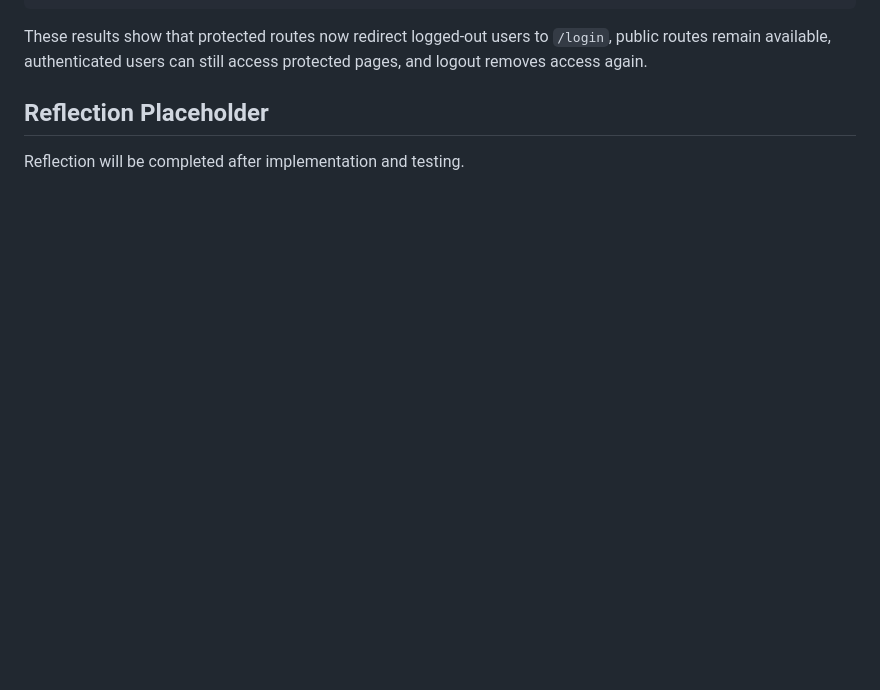
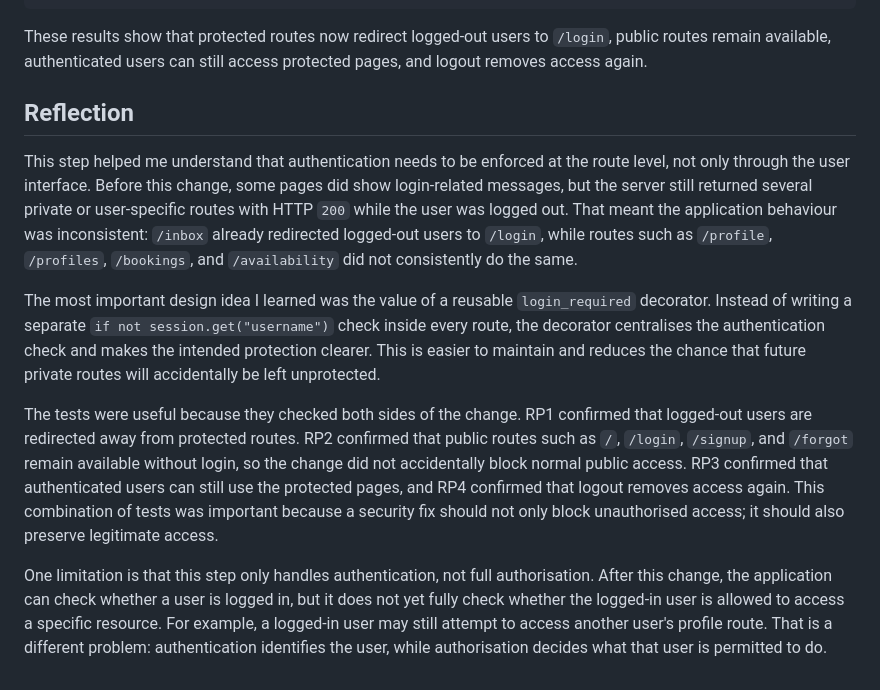
Before and after one commit to zeyuuuu123/info1111-secure-flask-auth, a Markdown page: learning/04_route_protection.md, the part around the change. Drawn GitHub-style; blank space fills up the shorter version.

Commit message:
docs: reflect on route protection learning

```diff
--- a/learning/04_route_protection.md
+++ b/learning/04_route_protection.md
@@ -97,6 +97,12 @@ RP4 after_logout_profile: status=302, location=/login
 
 These results show that protected routes now redirect logged-out users to `/login`, public routes remain available, authenticated users can still access protected pages, and logout removes access again.
 
-## Reflection Placeholder
+## Reflection
 
-Reflection will be completed after implementation and testing.
+This step helped me understand that authentication needs to be enforced at the route level, not only through the user interface. Before this change, some pages did show login-related messages, but the server still returned several private or user-specific routes with HTTP `200` while the user was logged out. That meant the application behaviour was inconsistent: `/inbox` already redirected logged-out users to `/login`, while routes such as `/profile`, `/profiles`, `/bookings`, and `/availability` did not consistently do the same.
+
+The most important design idea I learned was the value of a reusable `login_required` decorator. Instead of writing a separate `if not session.get("username")` check inside every route, the decorator centralises the authentication check and makes the intended protection clearer. This is easier to maintain and reduces the chance that future private routes will accidentally be left unprotected.
+
+The tests were useful because they checked both sides of the change. RP1 confirmed that logged-out users are redirected away from protected routes. RP2 confirmed that public routes such as `/`, `/login`, `/signup`, and `/forgot` remain available without login, so the change did not accidentally block normal public access. RP3 confirmed that authenticated users can still use the protected pages, and RP4 confirmed that logout removes access again. This combination of tests was important because a security fix should not only block unauthorised access; it should also preserve legitimate access.
+
+One limitation is that this step only handles authentication, not full authorisation. After this change, the application can check whether a user is logged in, but it does not yet fully check whether the logged-in user is allowed to access a specific resource. For example, a logged-in user may still attempt to access another user's profile route. That is a different problem: authentication identifies the user, while authorisation decides what that user is permitted to do.
```
